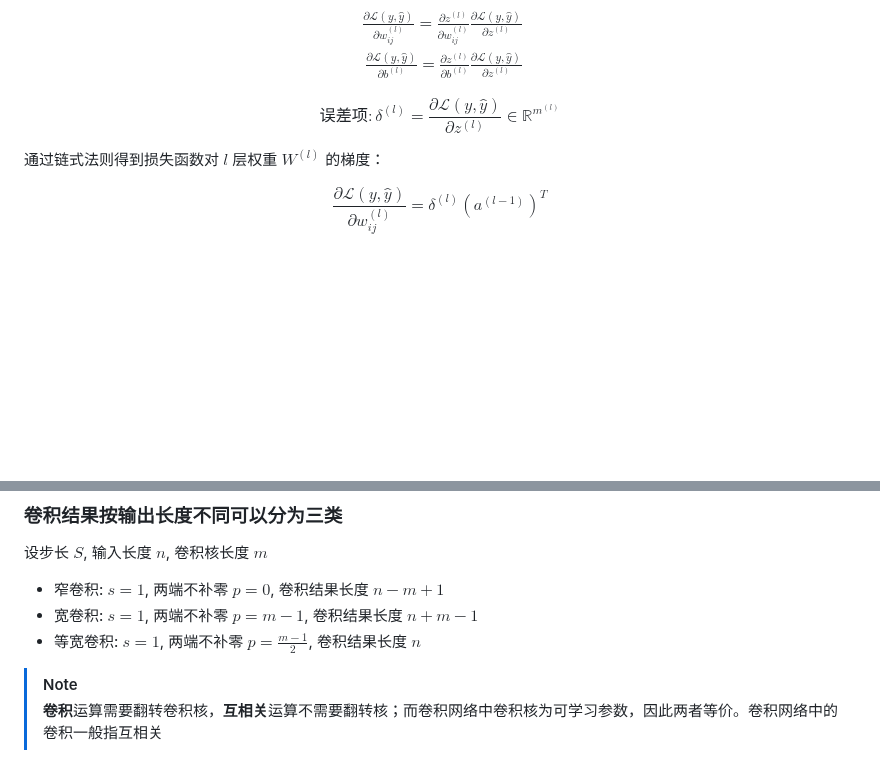
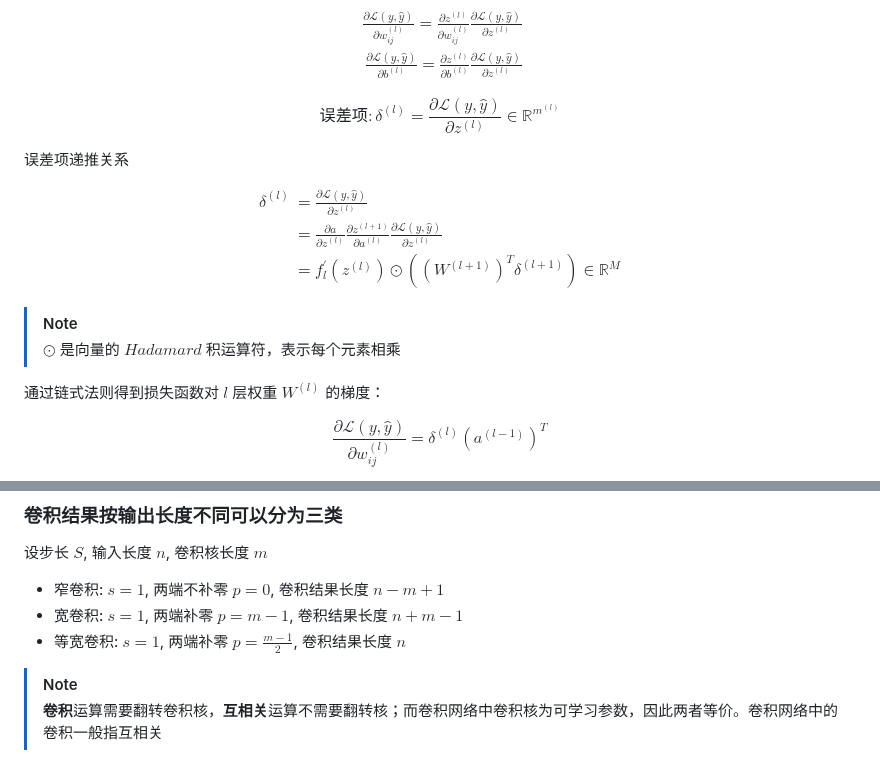
Before and after one commit to chai-mi/note, a Markdown page: 神经网络与深度学习/2.机器学习概述.md, 2 parts joined by grey strips. Drawn GitHub-style; blank space fills up the shorter version.

Commit message:
update: 前馈网络误差项递推式 (#68)

```diff
--- a/神经网络与深度学习/2.机器学习概述.md
+++ b/神经网络与深度学习/2.机器学习概述.md
@@ -183,8 +183,21 @@ $$
 $$
 
 $$
-误差项: \delta^{(l)}=\frac{\partial\mathcal{L}(y,\hat{{y}})}{\partial z^{(l)}} \in \mathbb{R}^{m^{(l)}}
+误差项: \delta^{(l)} = \frac{\partial\mathcal{L}(y,\hat{{y}})}{\partial z^{(l)}} \in \mathbb{R}^{m^{(l)}}
 $$
+
+误差项递推关系
+
+$$
+\begin{aligned}
+\delta^{(l)} &= \frac{\partial\mathcal{L}(y,\hat{{y}})}{\partial z^{(l)}} \\
+&= \frac{\partial a}{\partial z^{(l)}}\frac{\partial z^{(l+1)}}{\partial a^{(l)}}\frac{\partial\mathcal{L}(y,\hat{y})}{\partial z^{(l)}} \\
+&= f_ {l}^\prime(z^{(l)}) \odot ((W^{(l+1)})^{T}\delta^{(l+1)}) \in \mathbb{R}^{M}
+\end{aligned}
+$$
+
+> [!NOTE]
+> $\odot$ 是向量的 $Hadamard$ 积运算符，表示每个元素相乘
 
 通过链式法则得到损失函数对 $l$ 层权重 $W^{(l)}$ 的梯度：
 
@@ -242,8 +255,8 @@ $$
 设步长 $S$, 输入长度 $n$, 卷积核长度 $m$
 
 - 窄卷积: $s=1$, 两端不补零 $p=0$, 卷积结果长度 $n-m+1$
-- 宽卷积: $s=1$, 两端不补零 $p=m-1$, 卷积结果长度 $n+m-1$
-- 等宽卷积: $s=1$, 两端不补零 $p=\frac{m-1}{2}$, 卷积结果长度 $n$
+- 宽卷积: $s=1$, 两端补零 $p=m-1$, 卷积结果长度 $n+m-1$
+- 等宽卷积: $s=1$, 两端补零 $p=\frac{m-1}{2}$, 卷积结果长度 $n$
 
 > [!NOTE]
 > **卷积**运算需要翻转卷积核，**互相关**运算不需要翻转核；而卷积网络中卷积核为可学习参数，因此两者等价。卷积网络中的卷积一般指互相关
```
